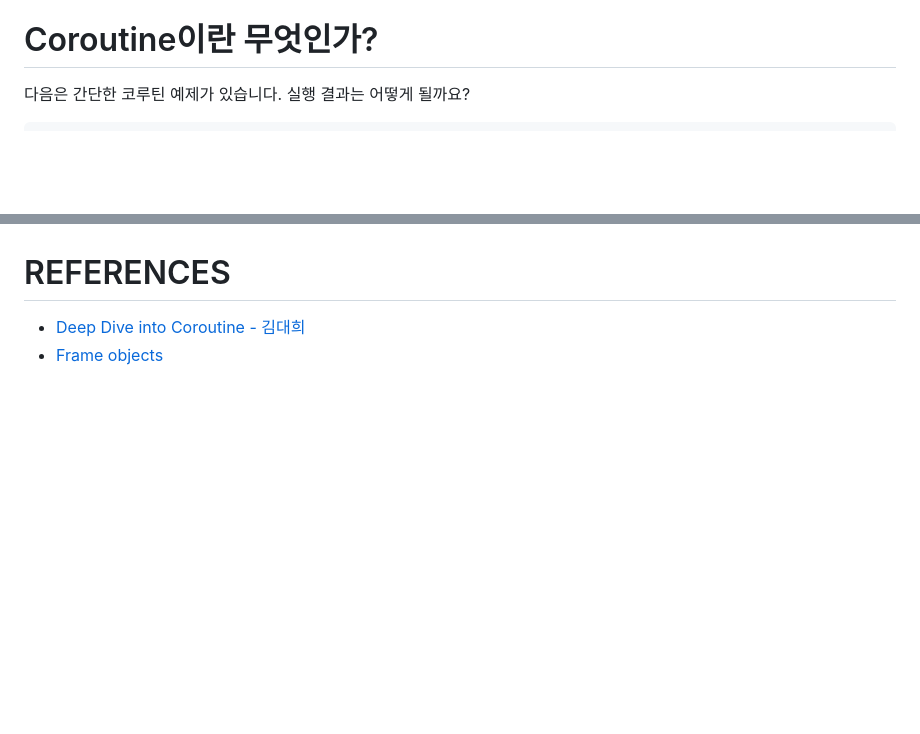
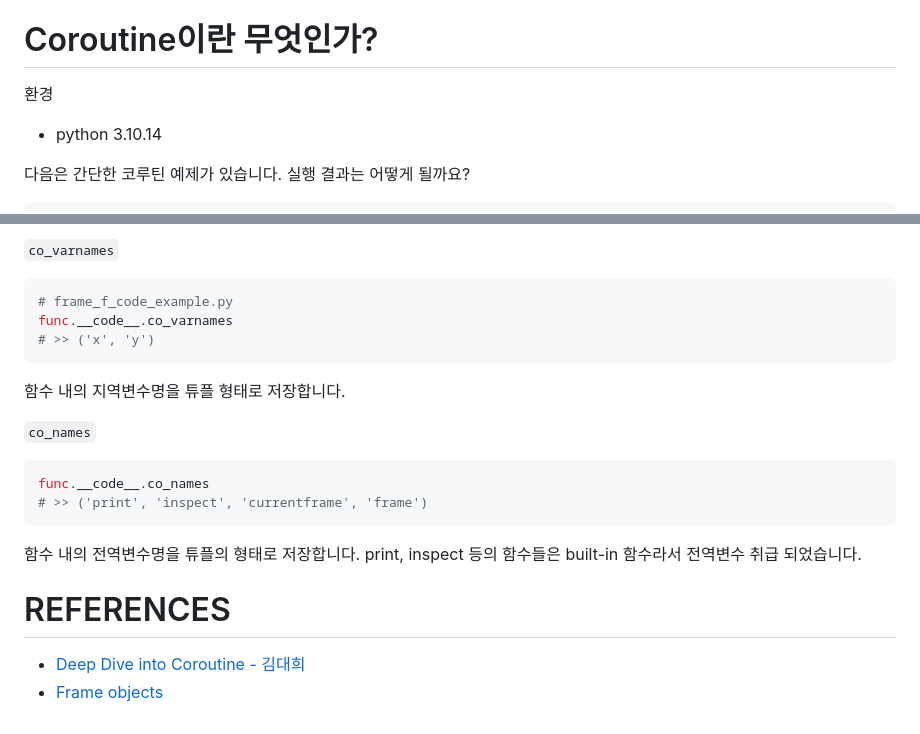
Before and after one commit to iseunghan/iseunghan-Lab, a Markdown page: python-deep-dive-into-coroutine/README.md, 2 parts joined by grey strips. GitHub-like rendering; blank space fills up the shorter version.

````diff
--- a/python-deep-dive-into-coroutine/README.md
+++ b/python-deep-dive-into-coroutine/README.md
@@ -5,6 +5,8 @@
 
 
 # Coroutine이란 무엇인가?
+환경
+- python 3.10.14
 
 다음은 간단한 코루틴 예제가 있습니다. 실행 결과는 어떻게 될까요?
 ```python
@@ -199,3 +250,20 @@ code 객체에도 여러 가지 함수가 있지만 중점적으로 살펴볼
+`co_varnames`
+```python
+# frame_f_code_example.py
+func.__code__.co_varnames
+# >> ('x', 'y')
+```
+함수 내의 지역변수명을 튜플 형태로 저장합니다.
+
+`co_names`
+```python
+func.__code__.co_names
+# >> ('print', 'inspect', 'currentframe', 'frame')
+```
+함수 내의 전역변수명을 튜플의 형태로 저장합니다.
+print, inspect 등의 함수들은 built-in 함수라서 전역변수 취급 되었습니다.
+
+
 
 # REFERENCES
 - [Deep Dive into Coroutine - 김대희](https://youtu.be/NmSeLspQoAA?feature=shared)
````
Also changed, not shown: other parts of python-deep-dive-into-coroutine/README.md (+49 -0 lines), python-deep-dive-into-coroutine/images/byte_op_name_op_arg.png (added), 1 other file.
